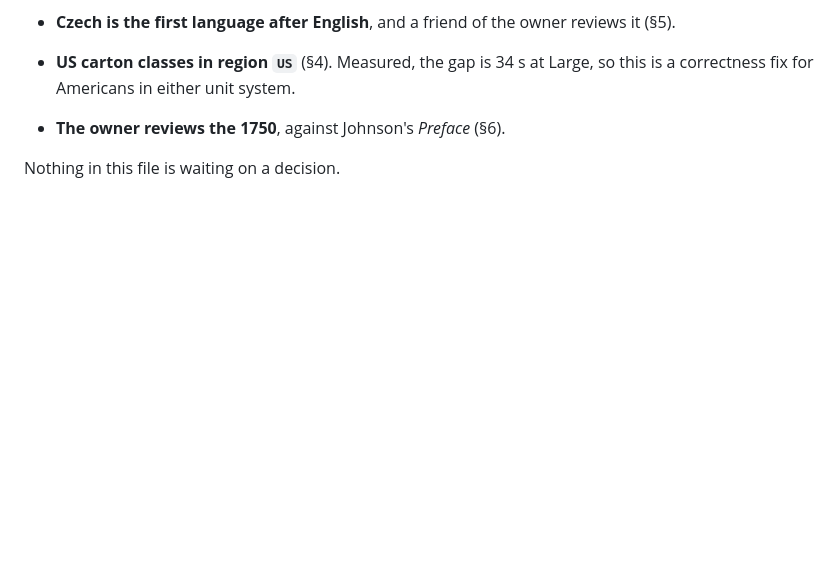
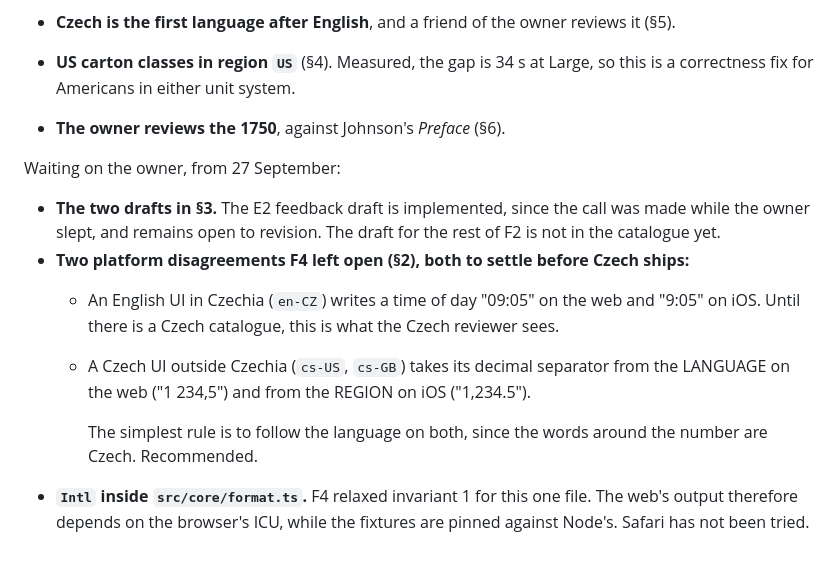
Before and after one commit to danmackinlay/actual_egg_timer, a Markdown page: LANGUAGE.md, the part around the change. GitHub-like rendering; blank space fills up the shorter version.

Commit message:
List what the words are waiting on: two drafts, and two platform splits
F4 left two places where the web and iOS format differently, both of
which the Czech reviewer would meet, and relaxed the no-Intl rule for
one core file. All three want the owner before F5.

Co-Authored-By: Claude Opus 5.5 <noreply@anthropic.com>

```diff
--- a/LANGUAGE.md
+++ b/LANGUAGE.md
@@ -679,4 +679,22 @@ Taken by the owner, 26 September 2026:
 
 - **The owner reviews the 1750**, against Johnson's *Preface* (§6).
 
-Nothing in this file is waiting on a decision.
+Waiting on the owner, from 27 September:
+
+- **The two drafts in §3.** The E2 feedback draft is implemented, since the call
+  was made while the owner slept, and remains open to revision. The draft for
+  the rest of F2 is not in the catalogue yet.
+- **Two platform disagreements F4 left open (§2), both to settle before Czech
+  ships:**
+  - An English UI in Czechia (`en-CZ`) writes a time of day "09:05" on the web
+    and "9:05" on iOS. Until there is a Czech catalogue, this is what the Czech
+    reviewer sees.
+  - A Czech UI outside Czechia (`cs-US`, `cs-GB`) takes its decimal separator
+    from the LANGUAGE on the web ("1 234,5") and from the REGION on iOS
+    ("1,234.5").
+
+    The simplest rule is to follow the language on both, since the words
+    around the number are Czech. Recommended.
+- **`Intl` inside `src/core/format.ts`.** F4 relaxed invariant 1 for this one
+  file. The web's output therefore depends on the browser's ICU, while the
+  fixtures are pinned against Node's. Safari has not been tried.
```
